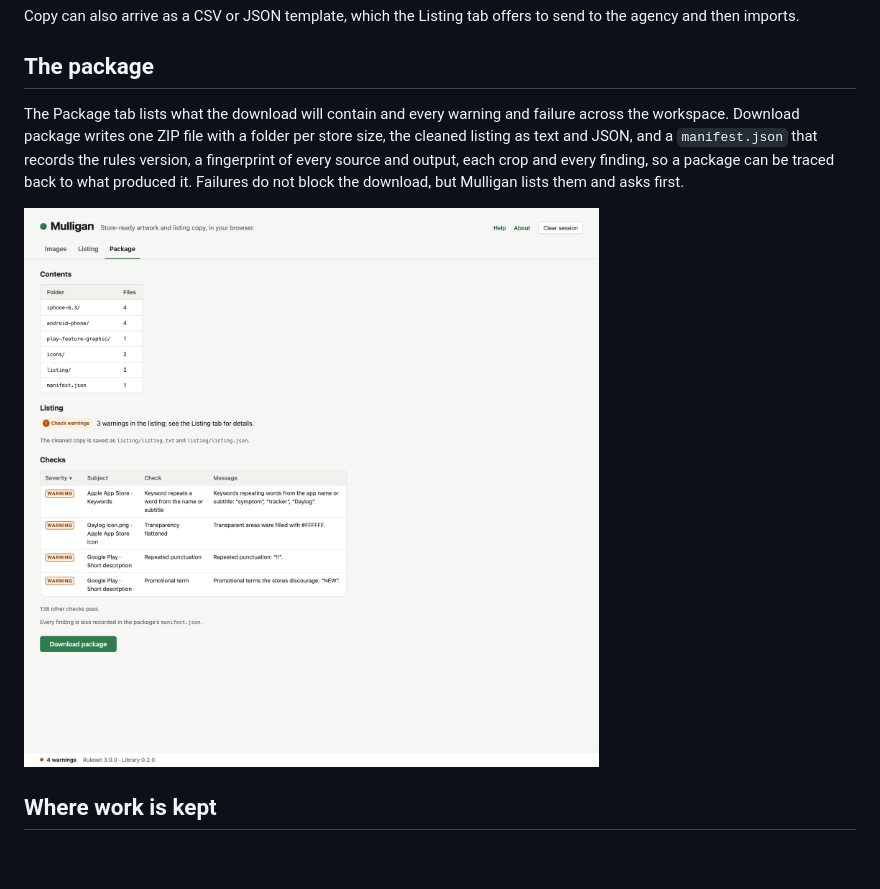
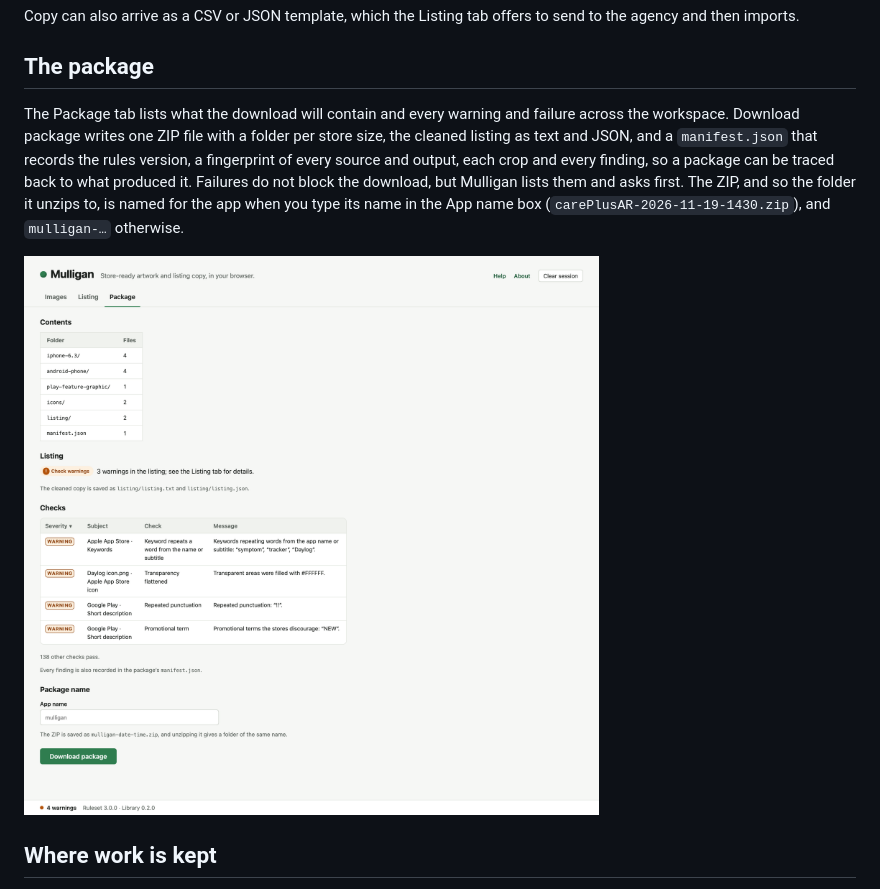
Before and after one commit to thowland/mulligan, a Markdown page: README.md, the part around the change. Drawn GitHub-style; pictures changed too: docs/images/package.png; blank space fills up the shorter version.

```diff
--- a/README.md
+++ b/README.md
@@ -32,7 +32,7 @@ Copy can also arrive as a CSV or JSON template, which the Listing tab offers to
 
 ## The package
 
-The Package tab lists what the download will contain and every warning and failure across the workspace. Download package writes one ZIP file with a folder per store size, the cleaned listing as text and JSON, and a `manifest.json` that records the rules version, a fingerprint of every source and output, each crop and every finding, so a package can be traced back to what produced it. Failures do not block the download, but Mulligan lists them and asks first.
+The Package tab lists what the download will contain and every warning and failure across the workspace. Download package writes one ZIP file with a folder per store size, the cleaned listing as text and JSON, and a `manifest.json` that records the rules version, a fingerprint of every source and output, each crop and every finding, so a package can be traced back to what produced it. Failures do not block the download, but Mulligan lists them and asks first. The ZIP, and so the folder it unzips to, is named for the app when you type its name in the App name box (`carePlusAR-2026-11-19-1430.zip`), and `mulligan-…` otherwise.
 
 ![The Package tab with the folder list, the listing status and the table of checks](docs/images/package.png)
 
```
Also changed, not shown: docs/Mulligan Technical Specification.md (+4 -3 lines), 17 other files.
